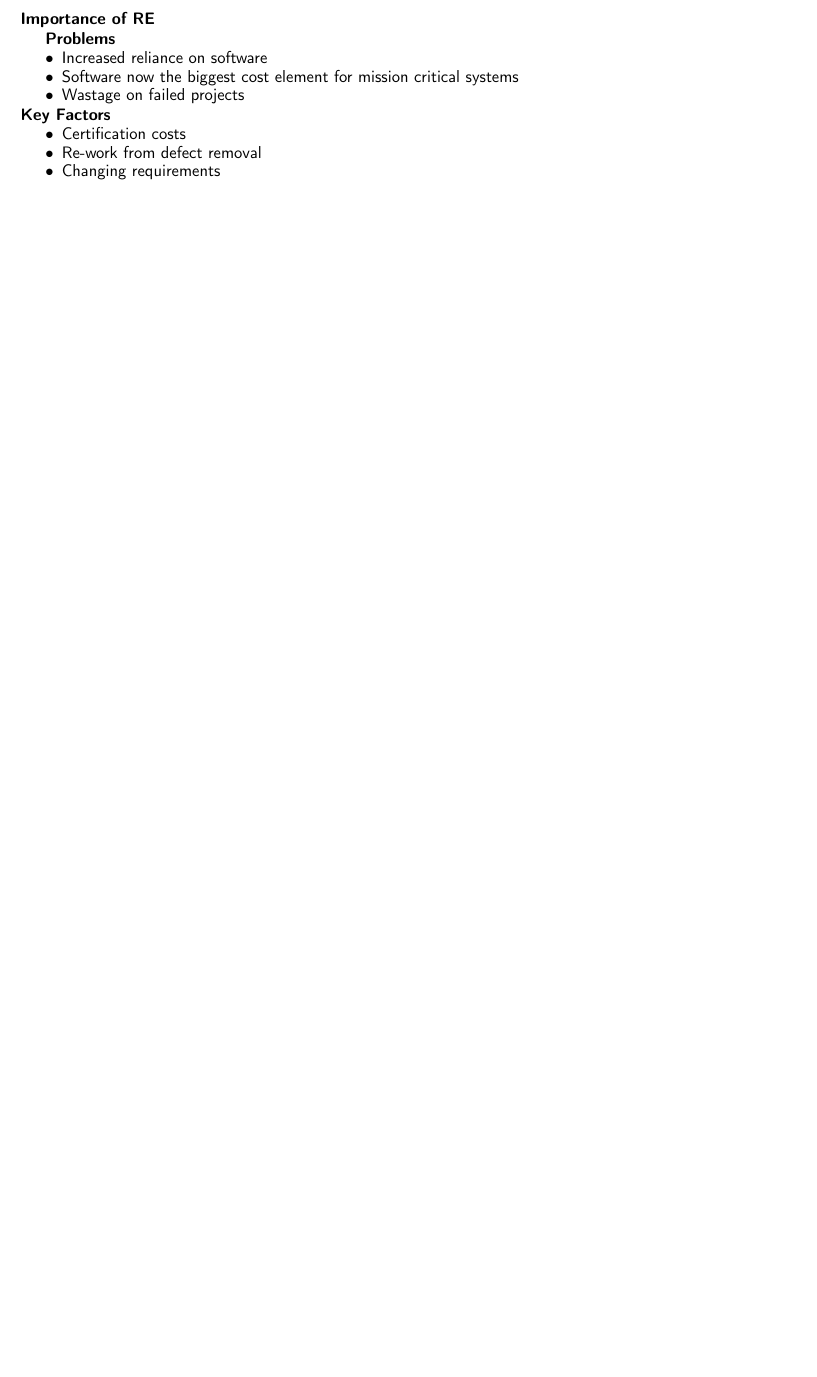
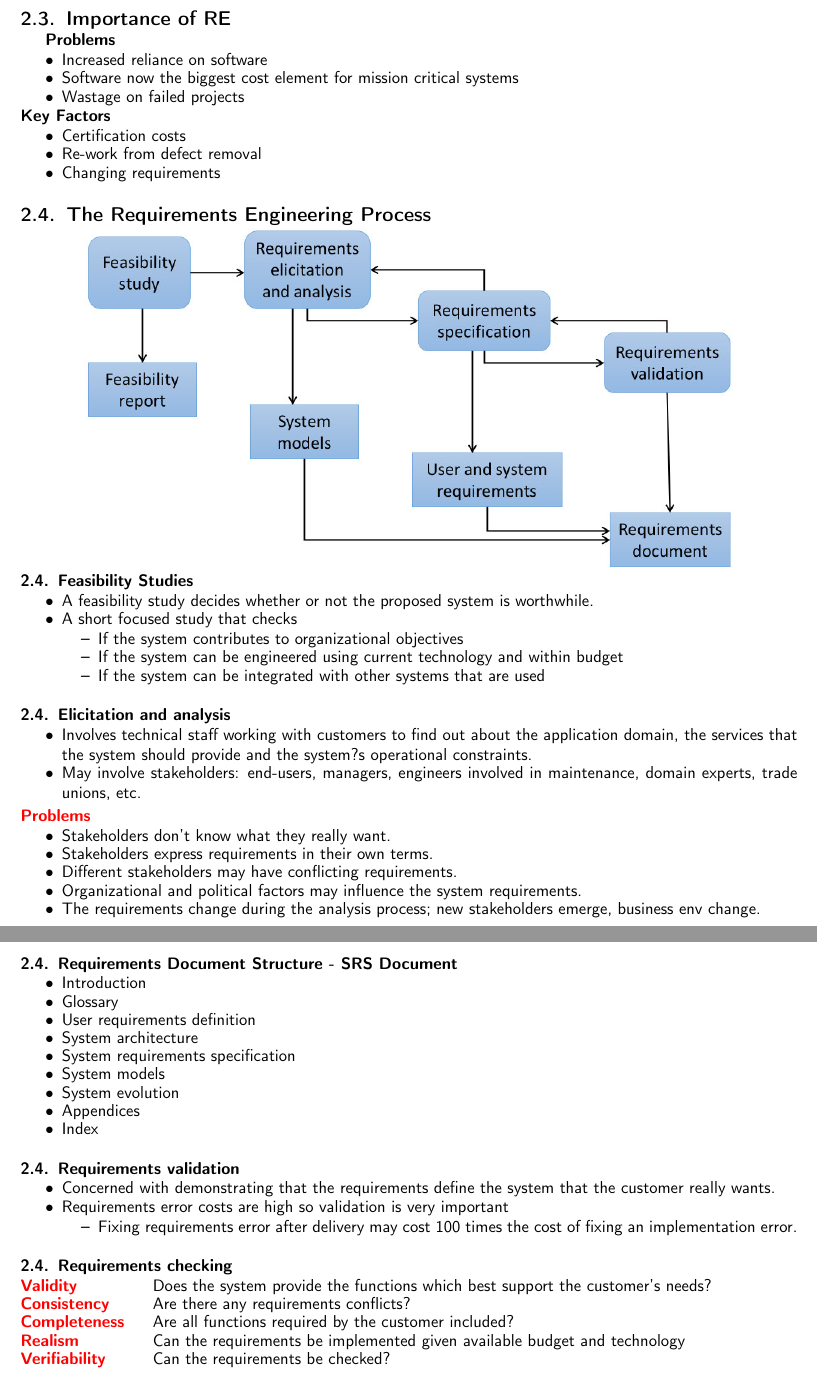
Before and after one commit to wltjr/cen4010-notes, a LaTeX thesis (CEN4010_Notes.tex): part of page 8 of 17 before the commit and two parts of pages 8 and 9 of 18 after it, the two joined at a grey line, cut so that both start at the same text, the shorter picture padded with empty space. Compiled offline with pdfLaTeX.

Commit message:
CEN4010_Notes.tex: Updated requirements engineering

```diff
--- a/CEN4010_Notes.tex
+++ b/CEN4010_Notes.tex
@@ -1,7 +1,7 @@
 \documentclass{report}
     \title{\textbf{CEN4010 - Notes}}
-    \author{}
-    \date{}
+    \author{William L. Thomson Jr.}
+    \date{Spring Semester 2022}
     \usepackage[tmargin=1in,lmargin=1in,rmargin=1in,bmargin=1in]{geometry}
     \usepackage[dvipsnames]{xcolor}
 	\usepackage{enumitem}
@@ -309,8 +309,75 @@ Requirements Engineering (RE) is a \textbf{set of activities} concerned with \te
   \item Changing requirements
 \end{itemize}
 
-\newpage
-%\subsection{The Requirements Engineering Process}
+\section{The Requirements Engineering Process}
+\begin{figure}[H]
+\centering
+\includegraphics[scale=.45,trim=1cm 1cm 1cm 1cm]{assets/CEN4010_RE_Process.jpg}
+\end{figure}
+
+\subsection{Feasibility Studies}
+\begin{itemize}
+  \item A feasibility study decides whether or not the proposed
+system is worthwhile.
+  \item A short focused study that checks
+  \begin{itemize}
+    \item If the system contributes to organizational objectives
+    \item If the system can be engineered using current technology and within budget
+    \item If the system can be integrated with other systems that are used
+  \end{itemize}
+\end{itemize}
+
+\subsection{Elicitation and analysis}
+\begin{itemize}
+  \item Involves technical staff working with customers to find out about the application domain, the
+services that the system should provide and the system?s operational constraints.
+  \item May involve stakeholders: end-users, managers, engineers involved in maintenance, domain experts, trade unions, etc.
+\end{itemize}
+\textbfr{Problems}
+\begin{itemize}
+  \item Stakeholders don't know what they really want.
+  \item Stakeholders express requirements in their own terms.
+  \item Different stakeholders may have conflicting requirements.
+  \item Organizational and political factors may influence the system requirements.
+  \item The requirements change during the analysis process; new stakeholders emerge, business env change.
+\end{itemize}
+
+\subsection{Requirements Document Structure - SRS Document}
+\begin{itemize}
+  \item Introduction
+  \item Glossary
+  \item User requirements definition
+  \item System architecture
+  \item System requirements specification
+  \item System models
+  \item System evolution
+  \item Appendices
+  \item Index
+\end{itemize}
+
+\subsection{Requirements validation}
+\begin{itemize}
+  \item Concerned with demonstrating that the requirements define the system that the customer really wants.
+  \item Requirements error costs are high so validation is very important
+  \begin{itemize}
+    \item Fixing requirements error after delivery may cost 100 times the cost of fixing an implementation error.
+  \end{itemize}
+\end{itemize}
+
+
+\subsection{Requirements checking}
+\begin{description}[style=multiline,leftmargin=8em]
+  \item [\textr{Validity}] Does the system provide the functions which best support
+the customer's needs?
+  \item [\textr{Consistency}] Are there any requirements conflicts?
+  \item [\textr{Completeness}] Are all functions required by the customer included?
+  \item [\textr{Realism}] Can the requirements be implemented given available budget
+and technology
+  \item [\textr{Verifiability}] Can the requirements be checked?
+\end{description}
+
+
+
 \chapter{Software Processes}
 \section{The Software Process}
 A structured set of activities required to develop a software system.\newline
```
Also changed, not shown: CEN4010_Notes.tex (26 more changed lines).
